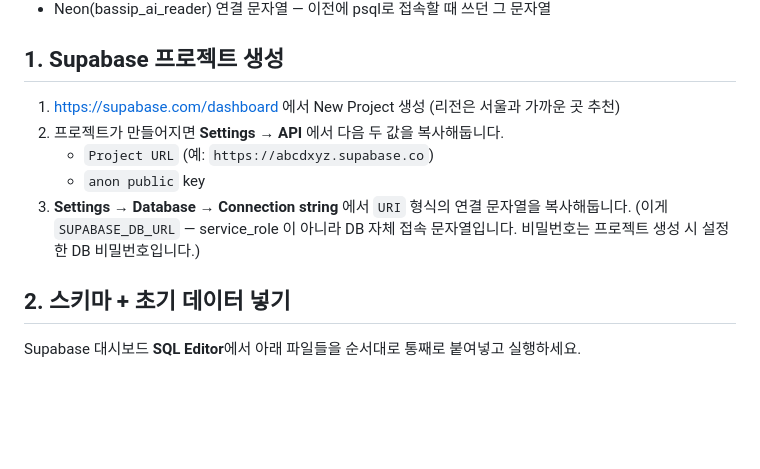
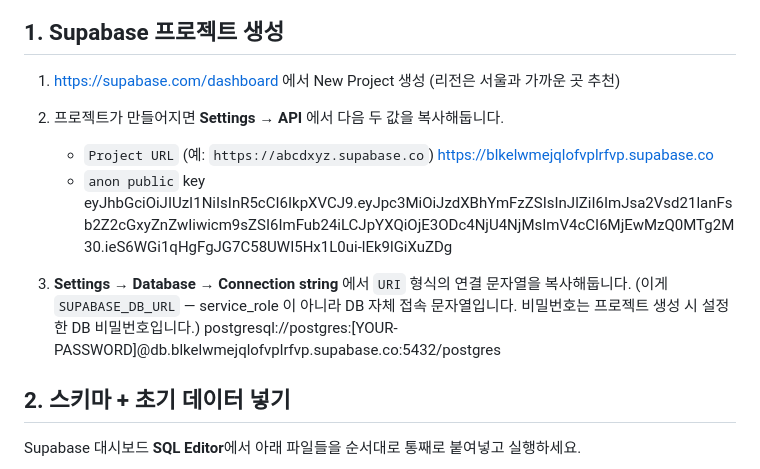
Before and after one commit to dimingeee/growth-analytics, a Markdown page: README.md, the part around the change. Drawn GitHub-style; blank space fills up the shorter version.

Commit message:
Add Supabase project connection details to README

```diff
--- a/README.md
+++ b/README.md
@@ -25,10 +25,14 @@ GitHub Pages (docs/index.html) — 매 접속마다 Supabase에서 fetch
 1. https://supabase.com/dashboard 에서 New Project 생성 (리전은 서울과 가까운 곳 추천)
 2. 프로젝트가 만들어지면 **Settings → API** 에서 다음 두 값을 복사해둡니다.
    - `Project URL` (예: `https://abcdxyz.supabase.co`)
+https://blkelwmejqlofvplrfvp.supabase.co
    - `anon public` key
+eyJhbGciOiJIUzI1NiIsInR5cCI6IkpXVCJ9.eyJpc3MiOiJzdXBhYmFzZSIsInJlZiI6ImJsa2Vsd21lanFsb2Z2cGxyZnZwIiwicm9sZSI6ImFub24iLCJpYXQiOjE3ODc4NjU4NjMsImV4cCI6MjEwMzQ0MTg2M30.ieS6WGi1qHgFgJG7C58UWI5Hx1L0ui-lEk9lGiXuZDg
+
 3. **Settings → Database → Connection string** 에서 `URI` 형식의 연결 문자열을 복사해둡니다.
    (이게 `SUPABASE_DB_URL` — service_role 이 아니라 DB 자체 접속 문자열입니다. 비밀번호는
    프로젝트 생성 시 설정한 DB 비밀번호입니다.)
+postgresql://postgres:[YOUR-PASSWORD]@db.blkelwmejqlofvplrfvp.supabase.co:5432/postgres
 
 ## 2. 스키마 + 초기 데이터 넣기
 
```
